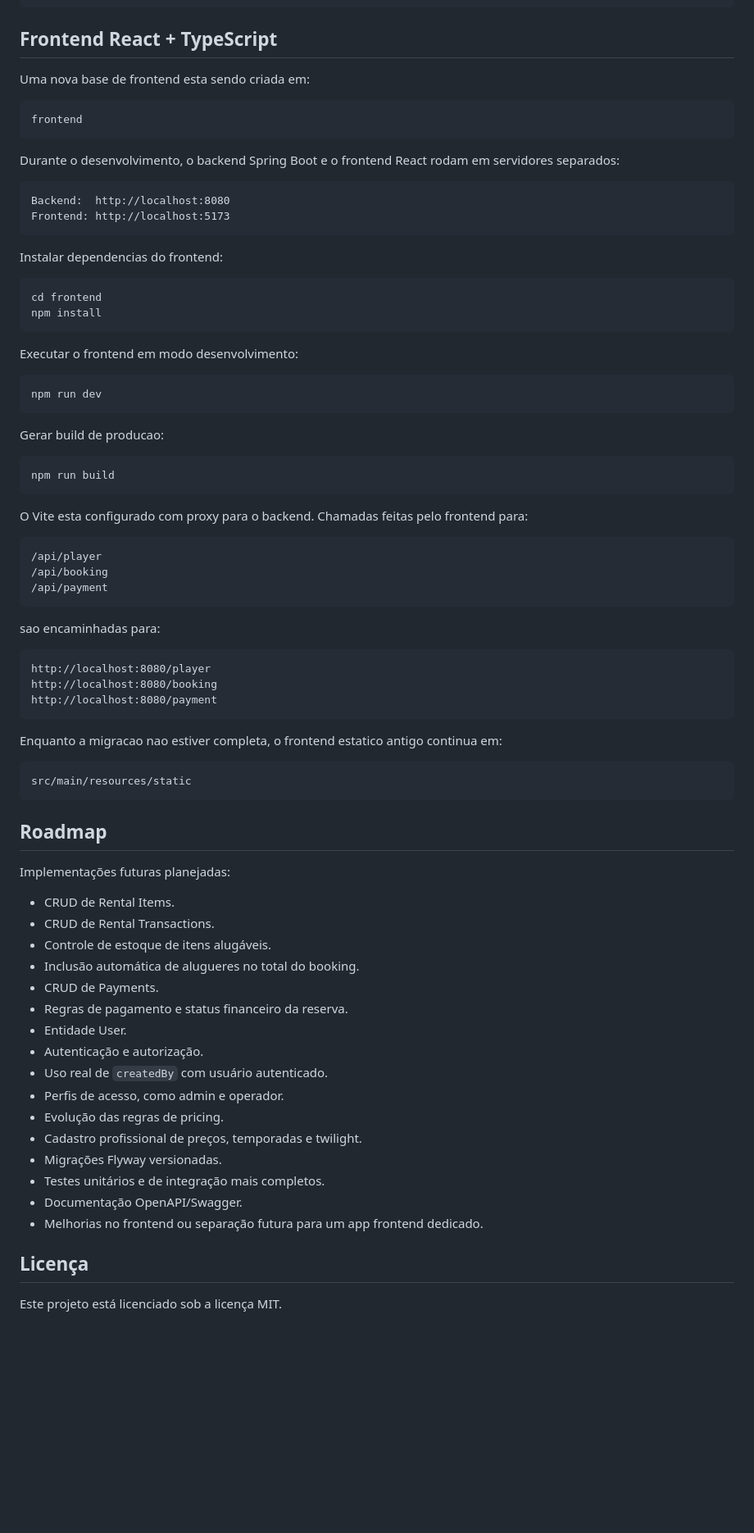
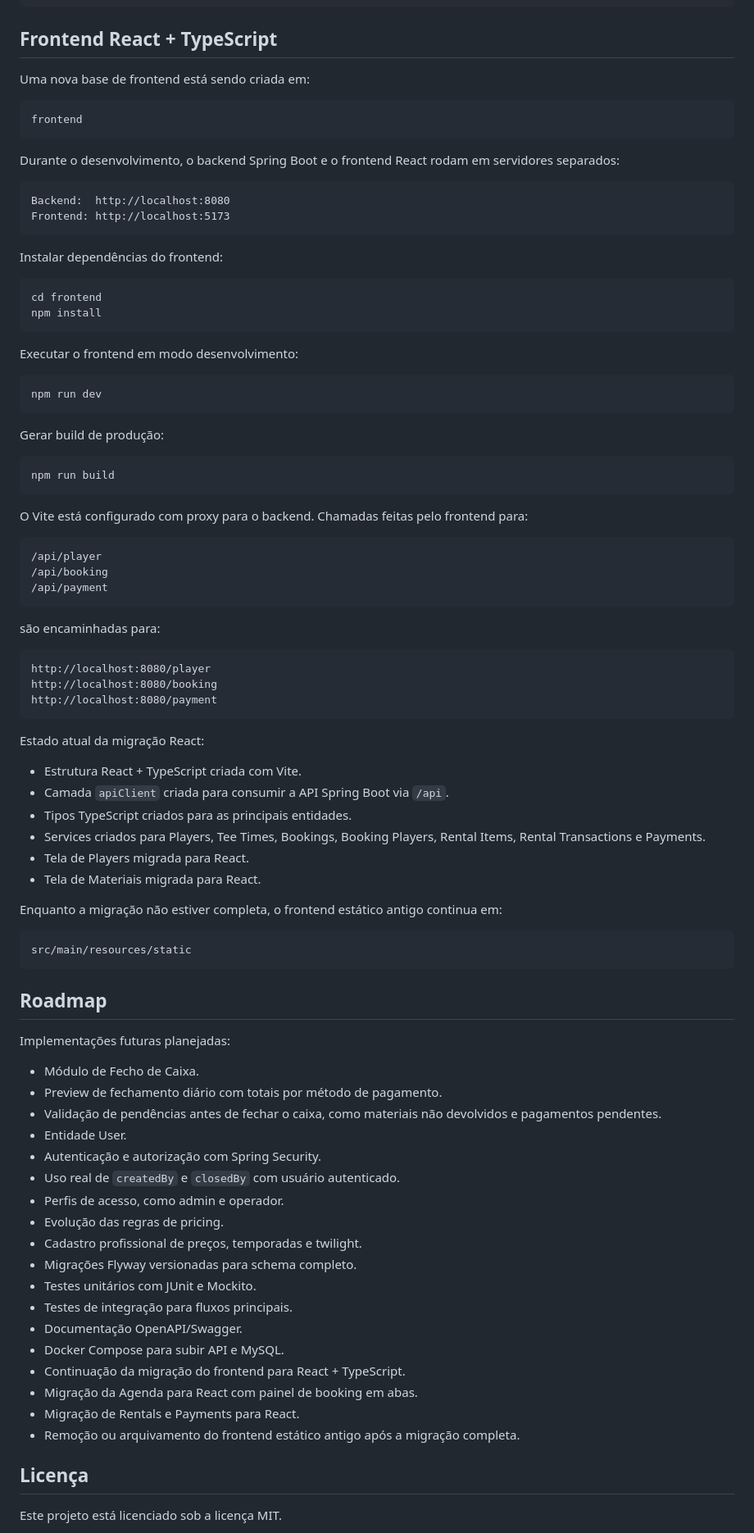
Before and after one commit to luancolombo/projeto-golf-desk, a Markdown page: README.md, the part around one of its changes. Shown at 82% size. Drawn GitHub-style; blank space fills up the shorter version.

````diff
--- a/README.md
+++ b/README.md
@@ -304,7 +308,7 @@ http://localhost:8080
 
 ## Frontend React + TypeScript
 
-Uma nova base de frontend esta sendo criada em:
+Uma nova base de frontend está sendo criada em:
 
 ```text
 frontend
@@ -317,7 +321,7 @@ Backend:  http://localhost:8080
 Frontend: http://localhost:5173
 ```
 
-Instalar dependencias do frontend:
+Instalar dependências do frontend:
 
 ```bash
 cd frontend
@@ -330,13 +334,13 @@ Executar o frontend em modo desenvolvimento:
 npm run dev
 ```
 
-Gerar build de producao:
+Gerar build de produção:
 
 ```bash
 npm run build
 ```
 
-O Vite esta configurado com proxy para o backend. Chamadas feitas pelo frontend para:
+O Vite está configurado com proxy para o backend. Chamadas feitas pelo frontend para:
 
 ```text
 /api/player
@@ -344,7 +348,7 @@ O Vite esta configurado com proxy para o backend. Chamadas feitas pelo frontend
 /api/payment
 ```
 
-sao encaminhadas para:
+são encaminhadas para:
 
 ```text
 http://localhost:8080/player
@@ -352,7 +356,16 @@ http://localhost:8080/booking
 http://localhost:8080/payment
 ```
 
-Enquanto a migracao nao estiver completa, o frontend estatico antigo continua em:
+Estado atual da migração React:
+
+- Estrutura React + TypeScript criada com Vite.
+- Camada `apiClient` criada para consumir a API Spring Boot via `/api`.
+- Tipos TypeScript criados para as principais entidades.
+- Services criados para Players, Tee Times, Bookings, Booking Players, Rental Items, Rental Transactions e Payments.
+- Tela de Players migrada para React.
+- Tela de Materiais migrada para React.
+
+Enquanto a migração não estiver completa, o frontend estático antigo continua em:
 
 ```text
 src/main/resources/static
@@ -362,22 +375,24 @@ src/main/resources/static
 
 Implementações futuras planejadas:
 
-- CRUD de Rental Items.
-- CRUD de Rental Transactions.
-- Controle de estoque de itens alugáveis.
-- Inclusão automática de alugueres no total do booking.
-- CRUD de Payments.
-- Regras de pagamento e status financeiro da reserva.
+- Módulo de Fecho de Caixa.
+- Preview de fechamento diário com totais por método de pagamento.
+- Validação de pendências antes de fechar o caixa, como materiais não devolvidos e pagamentos pendentes.
 - Entidade User.
-- Autenticação e autorização.
-- Uso real de `createdBy` com usuário autenticado.
+- Autenticação e autorização com Spring Security.
+- Uso real de `createdBy` e `closedBy` com usuário autenticado.
 - Perfis de acesso, como admin e operador.
 - Evolução das regras de pricing.
 - Cadastro profissional de preços, temporadas e twilight.
-- Migrações Flyway versionadas.
-- Testes unitários e de integração mais completos.
+- Migrações Flyway versionadas para schema completo.
+- Testes unitários com JUnit e Mockito.
+- Testes de integração para fluxos principais.
 - Documentação OpenAPI/Swagger.
-- Melhorias no frontend ou separação futura para um app frontend dedicado.
+- Docker Compose para subir API e MySQL.
+- Continuação da migração do frontend para React + TypeScript.
+- Migração da Agenda para React com painel de booking em abas.
+- Migração de Rentals e Payments para React.
+- Remoção ou arquivamento do frontend estático antigo após a migração completa.
 
 ## Licença
 
````
Also changed, not shown: other parts of README.md (+4 -0 lines).
